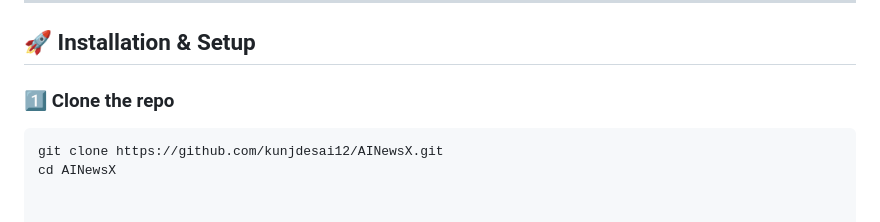
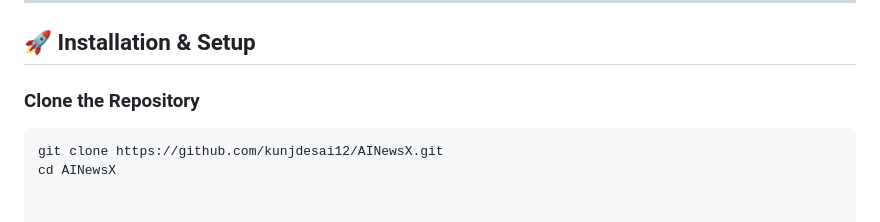
Before and after one commit to kunjdesai12/AINewsX, a Markdown page: README.md, the part around the change. Drawn GitHub-style.

````diff
--- a/README.md
+++ b/README.md
@@ -143,7 +143,7 @@ Users can input suspicious content and instantly get a **verdict (Fake / Real)**
 
 ## 🚀 Installation & Setup
 
-### 1️⃣ Clone the repo
+### Clone the Repository
 ```bash
 git clone https://github.com/kunjdesai12/AINewsX.git
 cd AINewsX
````
